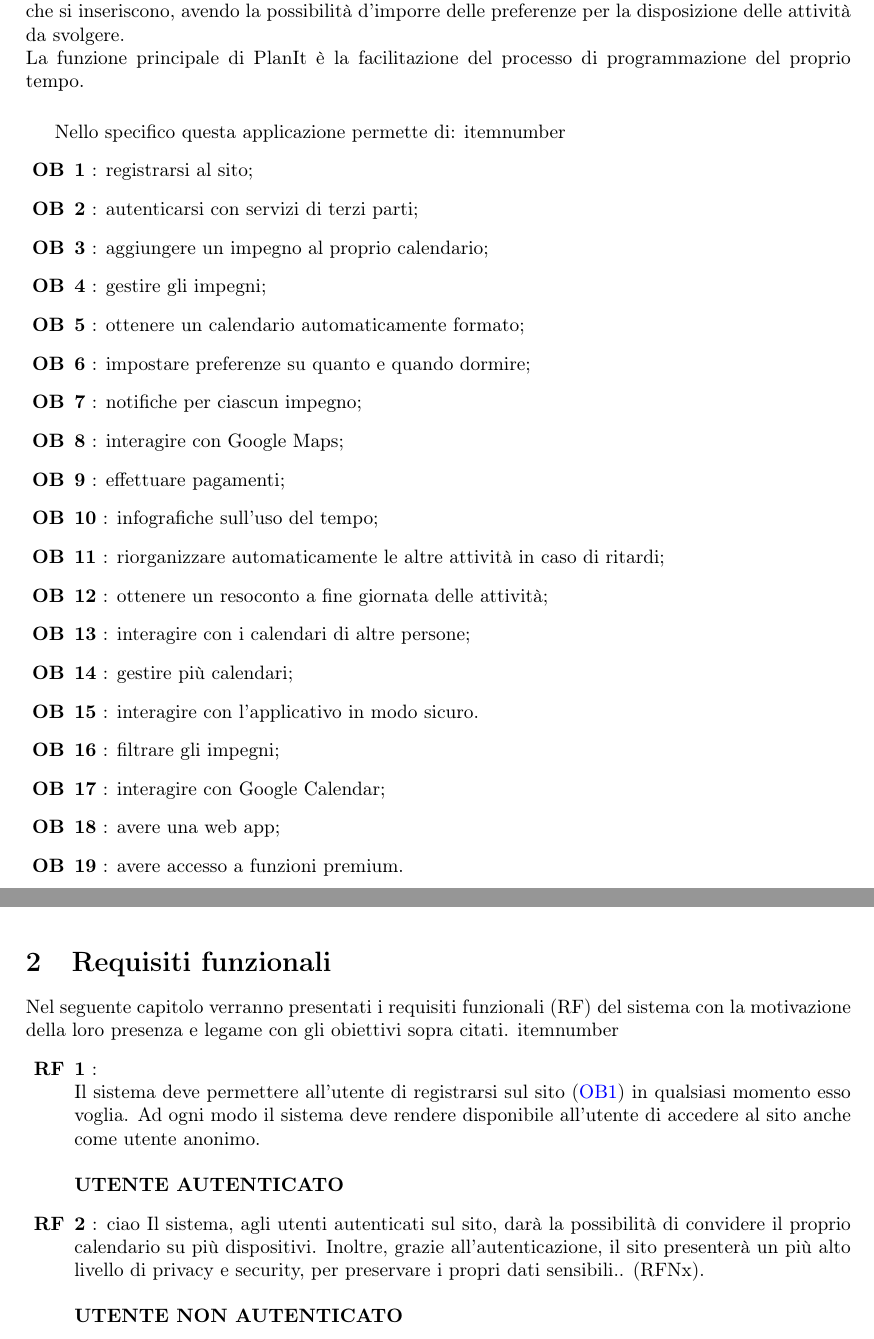
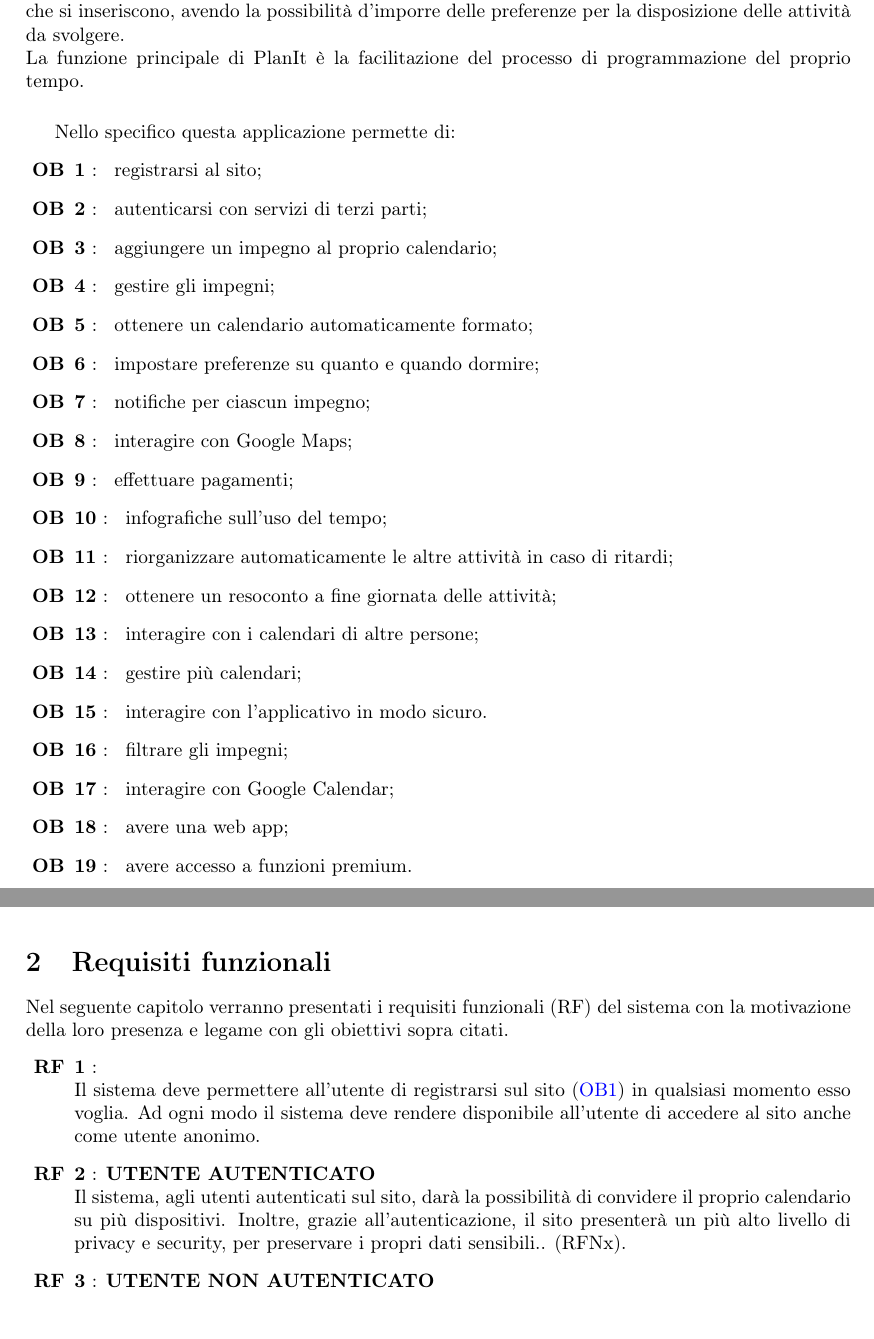
Before and after one commit to Life-planner/Documentazione, a LaTeX document (Documento di progetto LaTex/Documento di progetto.tex, which reads Documento di progetto LaTex/ObiettiviDelProgetto.tex, Documento di progetto LaTex/RequisitiFunzionali.tex, Documento di progetto LaTex/utility/nuoviComandi.tex): two parts of pages 3 and 4 of 5 before the commit and two parts of pages 3 and 4 of 4 after it, joined at a grey line, cut so that both start at the same text. Compiled offline with pdfLaTeX.

Commit message:
docs: Sistemato liste

```diff
--- a/Documento di progetto LaTex/ObiettiviDelProgetto.tex
+++ b/Documento di progetto LaTex/ObiettiviDelProgetto.tex
@@ -7,25 +7,24 @@ La funzione principale di \nome è la facilitazione del processo di programmazio
 \vspace{0.5cm}
 
 Nello specifico questa applicazione permette di:
-\begin {mylist} {OB}
-      \obiettiviLink{ob.one} registrarsi al sito;
-      \obiettiviLink {ob.two} autenticarsi con servizi di terzi parti;
-      \obiettiviLink{ob.three} aggiungere un impegno al proprio calendario;
-      \obiettiviLink {ob.four} gestire gli impegni;
-      \obiettiviLink{ob.five} ottenere un calendario automaticamente formato;
-      \obiettiviLink {ob.six} impostare preferenze su quanto e quando dormire;
-      \obiettiviLink {ob.seven} notifiche per ciascun impegno;
-      \obiettiviLink {ob.eight} interagire con Google Maps;
-      \obiettiviLink {ob.nine} effettuare pagamenti;
-      \obiettiviLink {ob.ten} infografiche sull'uso del tempo;
-      \obiettiviLink {ob.eleven} riorganizzare automaticamente le altre attività in caso di ritardi;
-      \obiettiviLink {ob.twelwe} ottenere un resoconto a fine giornata delle attività;
-      \obiettiviLink {ob.thirteen} interagire con i calendari di altre persone;
-      \obiettiviLink {ob.fourteen} gestire più calendari;
-      \obiettiviLink {ob.fifteen} interagire con l'applicativo in modo sicuro.
-      \obiettiviLink {ob.sixteen} filtrare gli impegni;
-      \obiettiviLink {ob.seventeen} interagire con Google Calendar;
-      \obiettiviLink {ob.eighteen} avere una web app;
-      \obiettiviLink{ob.nineteen} avere accesso a funzioni premium.
-
-\end{mylist}
+\begin {listaPersonale} {OB}
+      \elemento {ob.one} registrarsi al sito;
+      \elemento {ob.two} autenticarsi con servizi di terzi parti;
+      \elemento {ob.three} aggiungere un impegno al proprio calendario;
+      \elemento {ob.four} gestire gli impegni;
+      \elemento {ob.five} ottenere un calendario automaticamente formato;
+      \elemento {ob.six} impostare preferenze su quanto e quando dormire;
+      \elemento {ob.seven} notifiche per ciascun impegno;
+      \elemento {ob.eight} interagire con Google Maps;
+      \elemento {ob.nine} effettuare pagamenti;
+      \elemento {ob.ten} infografiche sull'uso del tempo;
+      \elemento {ob.eleven} riorganizzare automaticamente le altre attività in caso di ritardi;
+      \elemento {ob.twelwe} ottenere un resoconto a fine giornata delle attività;
+      \elemento {ob.thirteen} interagire con i calendari di altre persone;
+      \elemento {ob.fourteen} gestire più calendari;
+      \elemento {ob.fifteen} interagire con l'applicativo in modo sicuro.
+      \elemento {ob.sixteen} filtrare gli impegni;
+      \elemento {ob.seventeen} interagire con Google Calendar;
+      \elemento {ob.eighteen} avere una web app;
+      \elemento {ob.nineteen} avere accesso a funzioni premium.
+\end{listaPersonale}
--- a/Documento di progetto LaTex/RequisitiFunzionali.tex
+++ b/Documento di progetto LaTex/RequisitiFunzionali.tex
@@ -4,16 +4,12 @@
 Nel seguente capitolo verranno presentati i requisiti funzionali (RF)
 del sistema con la motivazione della loro presenza e legame
 con gli obiettivi sopra citati.
-\begin {mylist} {RF}
-    \requisitiLink{rf.one}  \\ %macano i titoli
-    Il sistema deve permettere all'utente di registrarsi sul sito (\hyperlink{ob.one}{OB1}) in qualsiasi momento
-    esso voglia. Ad ogni modo il sistema deve rendere disponibile all'utente di accedere al sito
-    anche come utente anonimo. \\ \\
-    \textbf{UTENTE AUTENTICATO}
-    \requisitiLink{rf.two} {ciao}
-    Il sistema, agli utenti autenticati sul sito, darà la possibilità di convidere
-    il proprio calendario su più dispositivi. Inoltre, grazie all'autenticazione, il sito
-    presenterà un più alto livello di privacy e security, per preservare i propri dati sensibili..
-    (RFNx). \\ \\
-    \textbf{UTENTE NON AUTENTICATO}
-    \requisitiLink{rf.three} \\
+\begin {listaPersonale}{RF}
+\elemento{rf.one} \\ %macano i titoli
+Il sistema deve permettere all'utente di registrarsi sul sito (\hyperlink{ob.one}{OB1}) in qualsiasi momento esso voglia. Ad ogni modo il sistema deve rendere disponibile all'utente di accedere al sito anche come utente anonimo.
+\elemento[UTENTE AUTENTICATO]{rf.two}\\
+Il sistema, agli utenti autenticati sul sito, darà la possibilità di convidere il proprio calendario su più dispositivi. Inoltre, grazie all'autenticazione, il sito presenterà un più alto livello di privacy e security, per preservare i propri dati sensibili..
+(RFNx).
+\elemento[UTENTE NON AUTENTICATO]{rf.three} \\
+L'accesso mediante utente anonimo non presenterà problemi dal punto di vista della sicurezza e privacy (RFN *), ma andrà a discapito della condivisione tra dispositivi diversi.
+\elemento{rf.four} \\
@@ -70 +32 @@ con gli obiettivi sopra citati.
-\end{mylist}
+\end{listaPersonale}
--- a/Documento di progetto LaTex/utility/nuoviComandi.tex
+++ b/Documento di progetto LaTex/utility/nuoviComandi.tex
@@ -1,6 +1,4 @@
 \newcommand{\nome}[0]{PlanIt\xspace}
 
-\newcounter{itemnumber}
+\newcounter{numeroElemento}
 
-\newenvironment{mylist}[1]{% Prefix
-\setcounter{itemnumber}{0}%
```
Also changed, not shown: Documento di progetto LaTex/out/Documento di progetto.pdf, Documento di progetto LaTex/RequisitiFunzionali.tex (64 more changed lines), Documento di progetto LaTex/utility/nuoviComandi.tex (17 more changed lines).
